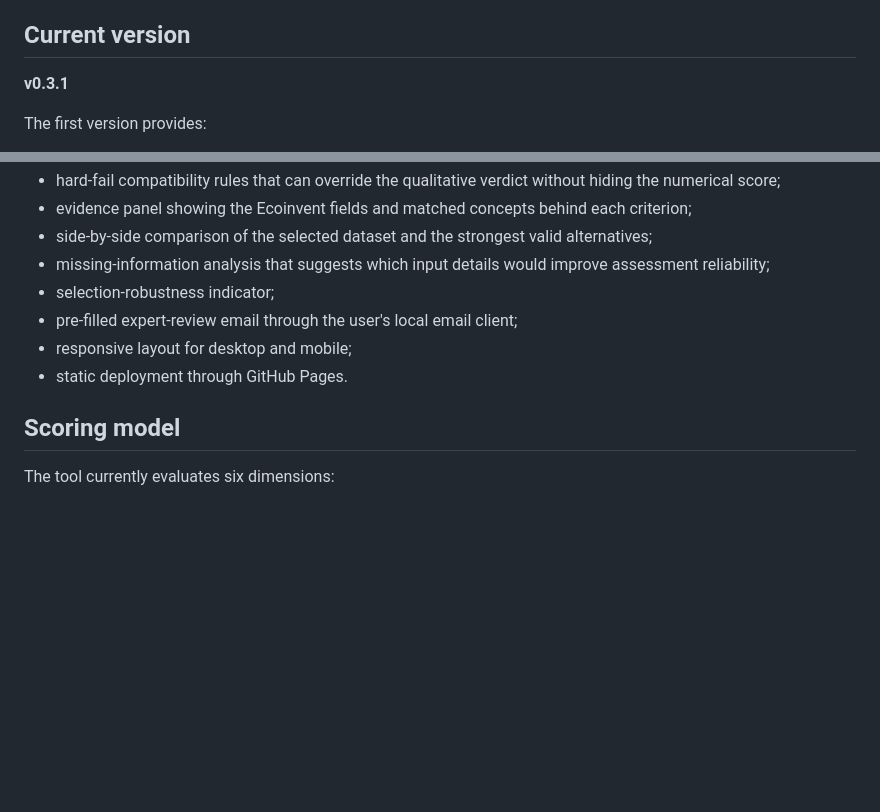
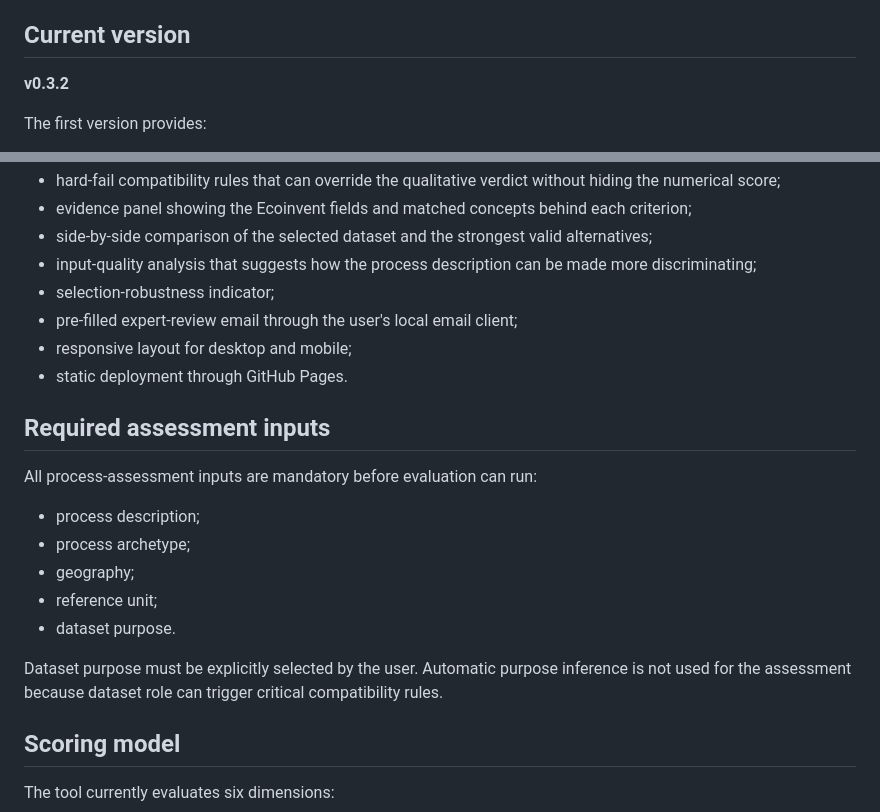
Before and after one commit to LCAofImpossible/lca-dataset-fit-checker, a Markdown page: README.md, 2 parts joined by grey strips. Drawn GitHub-style; blank space fills up the shorter version.

Commit message:
Document mandatory assessment inputs

```diff
--- a/README.md
+++ b/README.md
@@ -4,7 +4,7 @@ Browser-only screening tool for assessing how well an LCA dataset represents a r
 
 ## Current version
 
-**v0.3.1**
+**v0.3.2**
 
 The first version provides:
 
@@ -18,11 +18,23 @@ The first version provides:
 - hard-fail compatibility rules that can override the qualitative verdict without hiding the numerical score;
 - evidence panel showing the Ecoinvent fields and matched concepts behind each criterion;
 - side-by-side comparison of the selected dataset and the strongest valid alternatives;
-- missing-information analysis that suggests which input details would improve assessment reliability;
+- input-quality analysis that suggests how the process description can be made more discriminating;
 - selection-robustness indicator;
 - pre-filled expert-review email through the user's local email client;
 - responsive layout for desktop and mobile;
 - static deployment through GitHub Pages.
+
+## Required assessment inputs
+
+All process-assessment inputs are mandatory before evaluation can run:
+
+- process description;
+- process archetype;
+- geography;
+- reference unit;
+- dataset purpose.
+
+Dataset purpose must be explicitly selected by the user. Automatic purpose inference is not used for the assessment because dataset role can trigger critical compatibility rules.
 
 ## Scoring model
 
```
